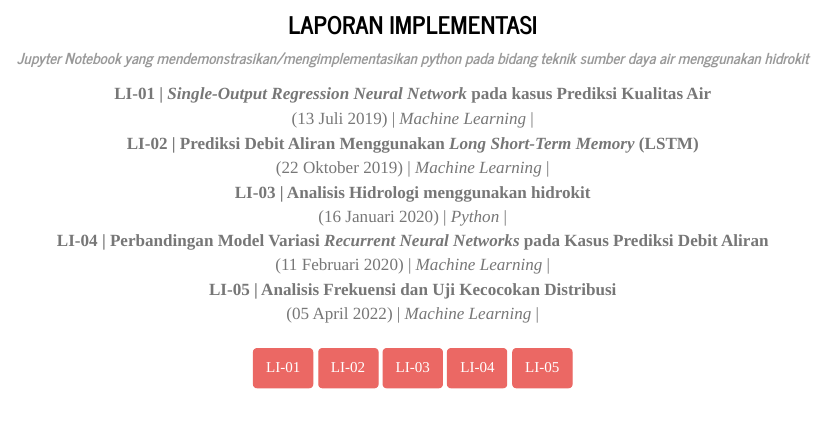
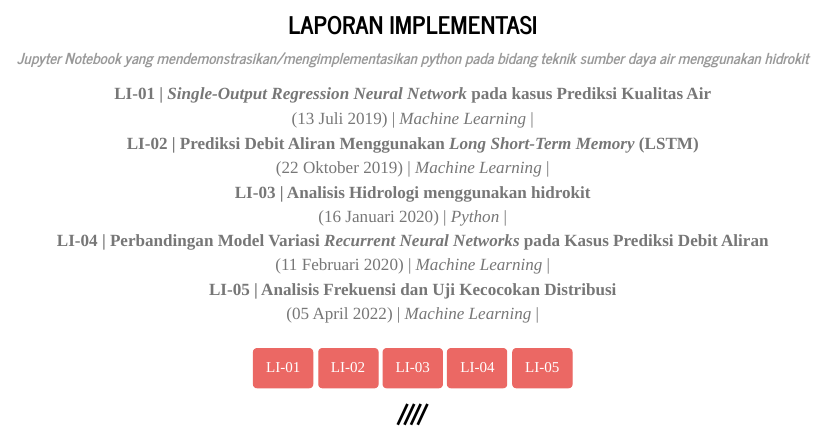
Before and after one commit to fiakoengineering/manual, a Quarto document (hidrokit/index.qmd): the page in a window 1100 px wide, from 1270 px down. Rendered offline with R 4.5, knitr and Pandoc in place of Quarto, with nearby package versions; badge pictures from the web are left out.

Commit message:
homepage final

```diff
--- a/_quarto.yml
+++ b/_quarto.yml
@@ -43,7 +43,7 @@ website:
           - text: "---"
           - text: "_General_"
           - text: "__FEIDLAMBDA__"
-            href: https://lambda.fiako.engineering
+            href: general/feidlambda.qmd
           - "---"
           - text: "_Water Resource Engineering_"
           - text: __FIAKO-HIDROKIT__
@@ -87,18 +87,22 @@ website:
       contents:
         - "<H3>FIAKODEV-PROJECTS: SOLUMMAA</H3>"
         - "---"
-        - text: "FIAKO-SOLUMMAA"
-          href: solummaa/index.qmd
-        - "---"
+        # - text: "FIAKO-SOLUMMAA"
+        #   href: solummaa/index.qmd
+        # - "---"
         - section: __SOLUMMAA PROJECTS__
           contents:
             - href: solummaa/gpconverter.qmd
             - href: solummaa/gptreader-xl.qmd
         - "---"
-        - section: _OTHER PROJECTS_
+        - section: _FIAKODEV PROJECTS_
           contents:
+            - text: "FEIDLAMBDA"
+              href: general/feidlambda.qmd
             - text: "FIAKO-HIDROKIT"
               href: hidrokit/index.qmd
+            - text: "FIAKO-SOLUMMAA"
+              href: solummaa/index.qmd
         - "---"
     - id: side-hidrokit
       style: floating
@@ -109,26 +113,30 @@ website:
       contents:
         - "<H3>FIAKODEV-PROJECTS: HIDROKIT</H3>"
         - "---"
-        - text: "FIAKO-HIDROKIT"
-          href: hidrokit/index.qmd
-        - "---"
+        # - text: "FIAKO-HIDROKIT"
+        #   href: hidrokit/index.qmd
+        # - "---"
         - section: "ARTIKEL"
           contents:
             - href: hidrokit/webapps-rainfall.qmd
         - "---"
-        - section: __HIDROKIT PROJECTS__
+        # - section: __HIDROKIT PROJECTS__
+        #   contents:
+        #     - text: hidrokit.py
+        #       href: https://github.com/hidrokit/hidrokit
+        #     - text: FIAKO-STATIONS
+        #       href: https://github.com/fiakoenjiniring/demo-stations
+        #     - text: HIDROKIT-RAINFALL
+        #       href: https://github.com/fiakoenjiniring/rainfall
+        #     - text: FIAKO-ANFREK
+        #       href: https://github.com/fiakoenjiniring/anfrek
+        # - "---"
+        - section: _FIAKODEV PROJECTS_
           contents:
-            - text: hidrokit.py
-              href: https://github.com/hidrokit/hidrokit
-            - text: FIAKO-STATIONS
-              href: https://github.com/fiakoenjiniring/demo-stations
-            - text: HIDROKIT-RAINFALL
-              href: https://github.com/fiakoenjiniring/rainfall
-            - text: FIAKO-ANFREK
-              href: https://github.com/fiakoenjiniring/anfrek
-        - "---"
-        - section: _OTHER PROJECTS_
-          contents:
+            - text: "FEIDLAMBDA"
+              href: general/feidlambda.qmd
+            - text: "FIAKO-HIDROKIT"
+              href: hidrokit/index.qmd
             - text: "FIAKO-SOLUMMAA"
               href: solummaa/index.qmd
         - "---"
--- a/hidrokit/index.qmd
+++ b/hidrokit/index.qmd
@@ -7,8 +7,6 @@ page-layout: full
 sidebar: false
 anchor-sections: false
 css: /fiakodev-home.css
-aliases:
-  - webapps/index.html
 ---
 
 ::: {.text-center}
@@ -89,6 +87,8 @@ aliases:
 [<button type="button" class="btn btn-primary m-1">LI-04</button>](https://nbviewer.jupyter.org/gist/9d1ef5c6d629c792bed0c3f68b324675)
 [<button type="button" class="btn btn-primary m-1">LI-05</button>](https://nbviewer.jupyter.org/gist/560eecd2e55b5fdc3a357b6d3ac4f20c)
 
+[////]{.h3}
+
 ---
 
 
```
Also changed, not shown: 404.qmd (added, +7 -0 lines), general/feidlambda.qmd (added, +52 -0 lines), general/assets/original_feidlambda.png (added).
